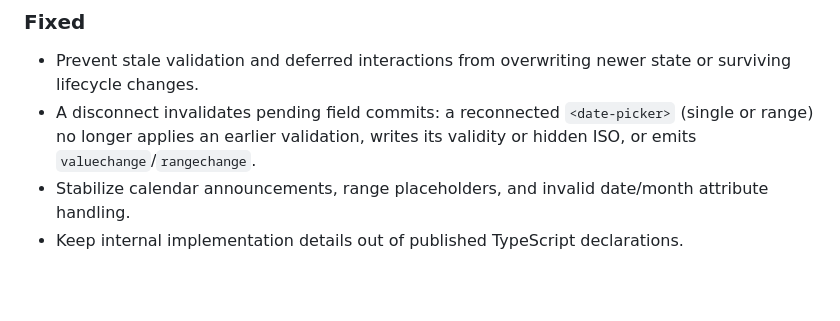
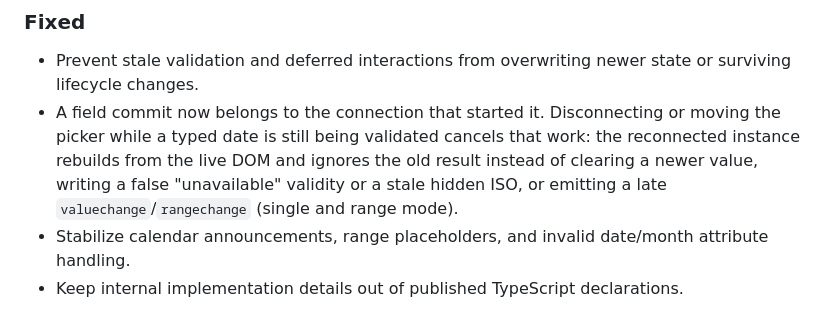
Before and after one commit to lekoala/date-picker, a Markdown page: CHANGELOG.md, the part around the change. Drawn GitHub-style; blank space fills up the shorter version.

Commit message:
update changelog

```diff
--- a/CHANGELOG.md
+++ b/CHANGELOG.md
@@ -5,7 +5,7 @@
 ### Fixed
 
 - Prevent stale validation and deferred interactions from overwriting newer state or surviving lifecycle changes.
-- A disconnect invalidates pending field commits: a reconnected `<date-picker>` (single or range) no longer applies an earlier validation, writes its validity or hidden ISO, or emits `valuechange`/`rangechange`.
+- A field commit now belongs to the connection that started it. Disconnecting or moving the picker while a typed date is still being validated cancels that work: the reconnected instance rebuilds from the live DOM and ignores the old result instead of clearing a newer value, writing a false "unavailable" validity or a stale hidden ISO, or emitting a late `valuechange`/`rangechange` (single and range mode).
 - Stabilize calendar announcements, range placeholders, and invalid date/month attribute handling.
 - Keep internal implementation details out of published TypeScript declarations.
 
```
